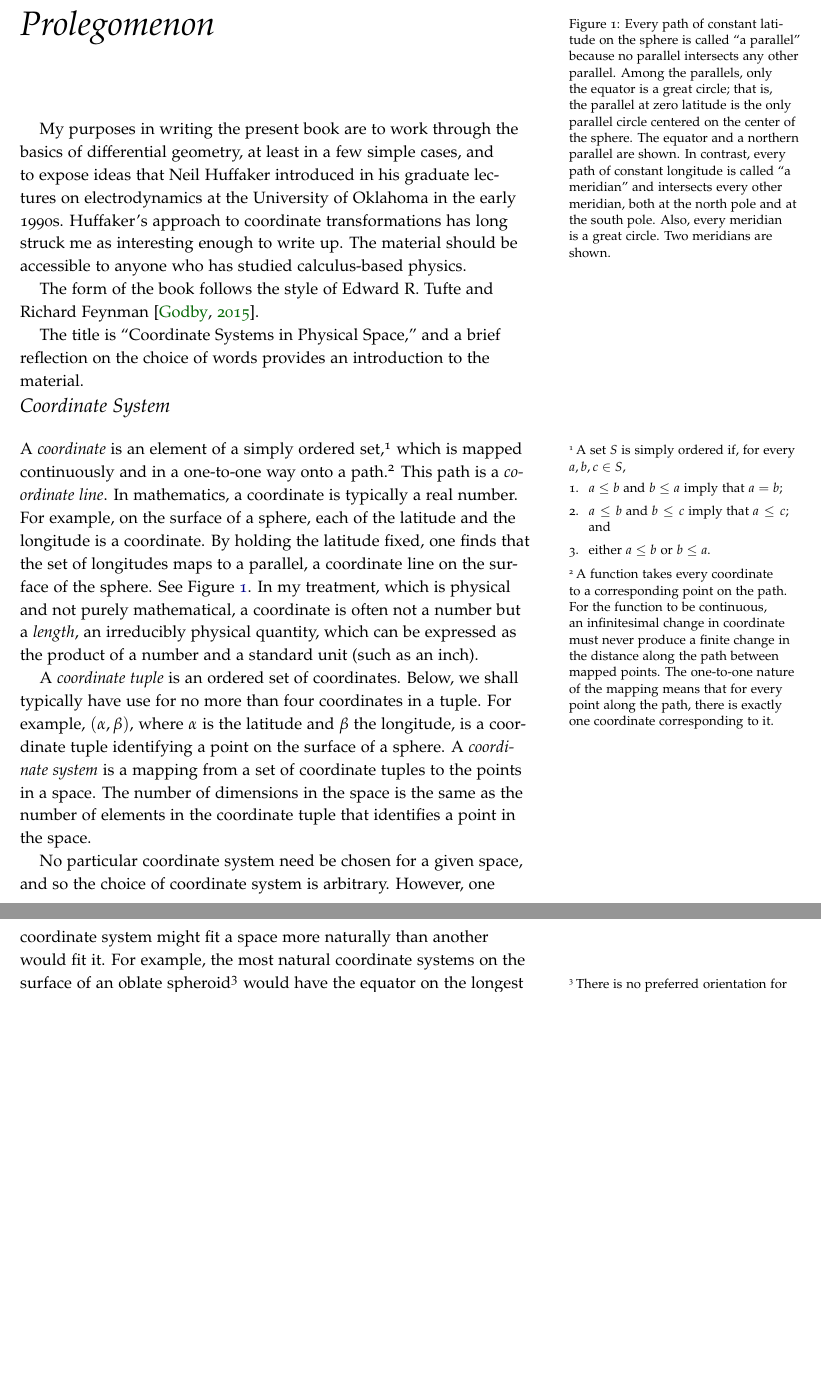
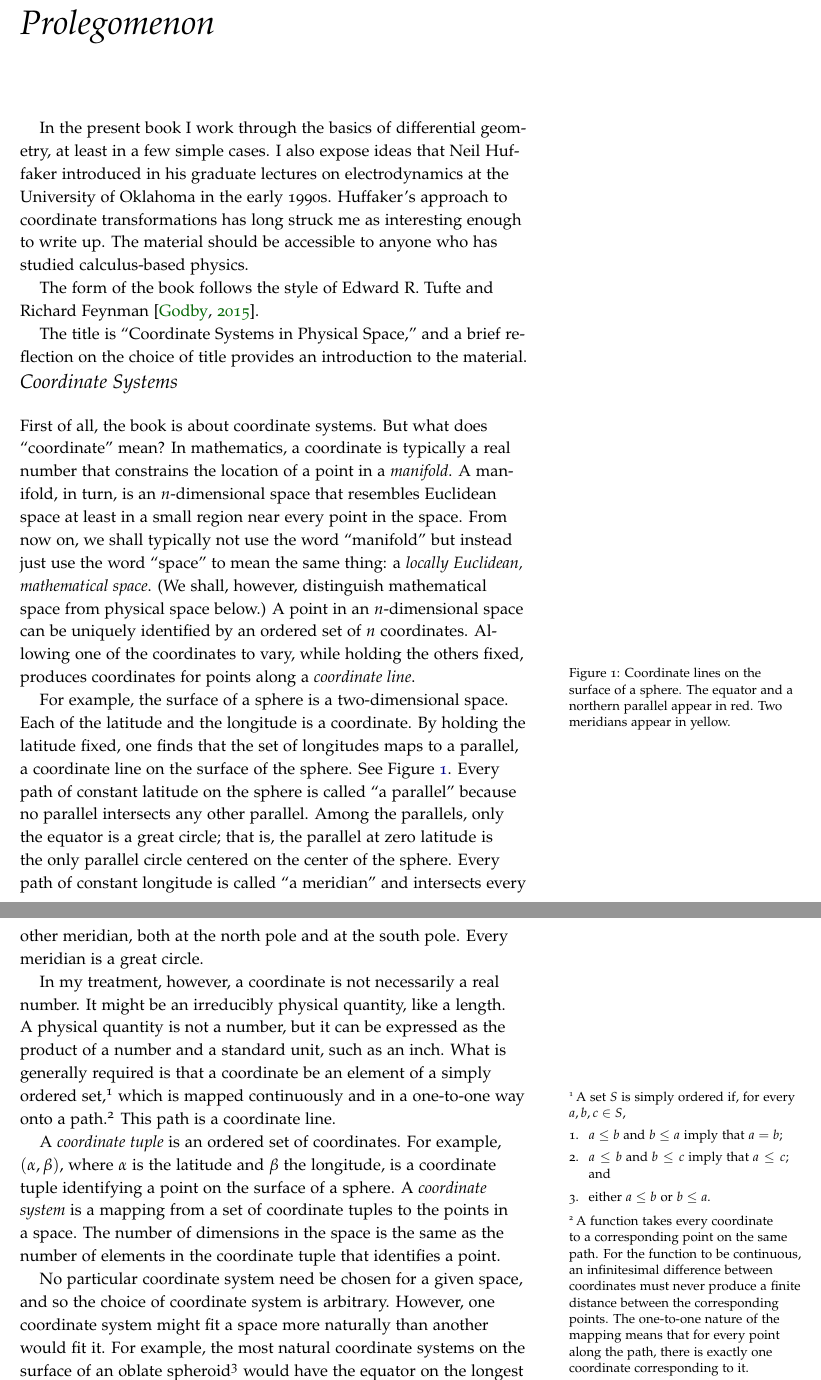
Before and after one commit to tevaughan/coordinate-systems, a LaTeX thesis (coordsys.tex, which reads front-matter.tex): two parts of pages 9 and 10 of 23 before the commit and two parts of pages 9 and 10 of 25 after it, joined at a grey line, cut so that both start at the same text, the shorter picture padded with empty space. Compiled offline with pdfLaTeX.

Commit message:
Reworked prolegomenon.

```diff
--- a/front-matter.tex
+++ b/front-matter.tex
@@ -74,6 +74,33 @@ Dedicated to \mbox{Neil Huffaker}, whose physical approach to vector
 \cleardoublepage
 \chapter*{Prolegomenon}
 
+In the present book I work through the basics of differential geometry, at
+least in a few simple cases. I also expose ideas that Neil Huffaker introduced
+in his graduate lectures on electrodynamics at the University of Oklahoma in
+the early 1990s.  Huffaker's approach to coordinate transformations has long
+struck me as interesting enough to write up.  The material should be accessible
+to anyone who has studied calculus-based physics.
+
+The form of the book follows the style of Edward R.~Tufte and Richard Feynman
+\citep{pkg-tufte}.
+
+The title is ``Coordinate Systems in Physical Space,'' and a brief reflection
+on the choice of title provides an introduction to the material.
+
+\section{Coordinate Systems}
+
+First of all, the book is about coordinate systems.  But what does
+``coordinate'' mean?  In mathematics, a coordinate is typically a real number
+that constrains the location of a point in a \emph{manifold}.  A manifold, in
+turn, is an $n$-dimensional space that resembles Euclidean space at least in a
+small region near every point in the space.  From now on, we shall typically
+not use the word ``manifold'' but instead just use the word ``space'' to mean
+the same thing: a \emph{locally Euclidean, mathematical space}. (We shall,
+however, distinguish mathematical space from physical space below.)  A point in
+an $n$-dimensional space can be uniquely identified by an ordered set of $n$
+coordinates.  Allowing one of the coordinates to vary, while holding the others
+fixed, produces coordinates for points along a \emph{coordinate line}.
+
 \begin{marginfigure}
    \begin{center}
    \begin{asy}
@@ -93,34 +120,28 @@ Dedicated to \mbox{Neil Huffaker}, whose physical approach to vector
    \end{asy}
    \end{center}
    \caption{%
-      Every path of constant latitude on the sphere is called ``a parallel''
-      because no parallel intersects any other parallel.  Among the parallels,
-      only the equator is a great circle; that is, the parallel at zero
-      latitude is the only parallel circle centered on the center of the
-      sphere.  The equator and a northern parallel are shown.  In contrast,
-      every path of constant longitude is called ``a meridian'' and intersects
-      every other meridian, both at the north pole and at the south pole.
-      Also, every meridian is a great circle.  Two meridians are shown.%
+      Coordinate lines on the surface of a sphere. The equator and a northern
+      parallel appear in red. Two meridians appear in yellow.%
    }
    \label{fig:sphere}
 \end{marginfigure}
 
-My purposes in writing the present book are to work through the basics of
-differential geometry, at least in a few simple cases, and to expose ideas that
-Neil Huffaker introduced in his graduate lectures on electrodynamics at the
-University of Oklahoma in the early 1990s.  Huffaker's approach to coordinate
-transformations has long struck me as interesting enough to write up.  The
-material should be accessible to anyone who has studied calculus-based physics.
+For example, the surface of a sphere is a two-dimensional space.  Each of the
+latitude and the longitude is a coordinate.  By holding the latitude fixed, one
+finds that the set of longitudes maps to a parallel, a coordinate line on the
+surface of the sphere.  See Figure~\ref{fig:sphere}.  Every path of constant
+latitude on the sphere is called ``a parallel'' because no parallel intersects
+any other parallel.  Among the parallels, only the equator is a great circle;
+that is, the parallel at zero latitude is the only parallel circle centered on
+the center of the sphere.  Every path of constant longitude is called ``a
+meridian'' and intersects every other meridian, both at the north pole and at
+the south pole.  Every meridian is a great circle.
 
-The form of the book follows the style of Edward R.~Tufte and Richard Feynman
-\citep{pkg-tufte}.
-
-The title is ``Coordinate Systems in Physical Space,'' and a brief reflection
-on the choice of words provides an introduction to the material.
-
-\section{Coordinate System}
-
-A \emph{coordinate} is an element of a simply ordered set,\sidenote{%
+In my treatment, however, a coordinate is not necessarily a real number.  It
+might be an irreducibly physical quantity, like a length.  A physical quantity
+is not a number, but it can be expressed as the product of a number and a
+standard unit, such as an inch.  What is generally required is that a
+coordinate be an element of a simply ordered set,\sidenote{%
    A set $S$ is simply ordered if, for every $a, b, c \in S$,
    \begin{enumerate}
       \item $a \leq b$ and $b \leq a$ imply that $a = b$;
@@ -129,29 +150,20 @@ A \emph{coordinate} is an element of a simply ordered set,\sidenote{%
    \end{enumerate}%
 }
 which is mapped continuously and in a one-to-one way onto a path.\sidenote{%
-   A function takes every coordinate to a corresponding point on the path.  For
-   the function to be continuous, an infinitesimal change in coordinate must
-   never produce a finite change in the distance along the path between mapped
+   A function takes every coordinate to a corresponding point on the same path.
+   For the function to be continuous, an infinitesimal difference between
+   coordinates must never produce a finite distance between the corresponding
    points.  The one-to-one nature of the mapping means that for every point
    along the path, there is exactly one coordinate corresponding to it.%
 }
-This path is a \emph{coordinate line}.  In mathematics, a coordinate is
-typically a real number.  For example, on the surface of a sphere, each of the
-latitude and the longitude is a coordinate.  By holding the latitude fixed, one
-finds that the set of longitudes maps to a parallel, a coordinate line on the
-surface of the sphere.  See Figure~\ref{fig:sphere}.  In my treatment, which is
-physical and not purely mathematical, a coordinate is often not a number but a
-\emph{length}, an irreducibly physical quantity, which can be expressed as the
-product of a number and a standard unit (such as an inch).
+This path is a coordinate line.
 
-A \emph{coordinate tuple} is an ordered set of coordinates.  Below, we shall
-typically have use for no more than four coordinates in a tuple.  For example,
+A \emph{coordinate tuple} is an ordered set of coordinates.  For example,
 $(\alpha,\beta)$, where $\alpha$ is the latitude and $\beta$ the longitude, is
 a coordinate tuple identifying a point on the surface of a sphere.  A
 \emph{coordinate system} is a mapping from a set of coordinate tuples to the
-points in a space.  The number of dimensions in the space is the same as the
-number of elements in the coordinate tuple that identifies a point in the
-space.
+points in a space.  The number of dimensions in the space is the same as
+the number of elements in the coordinate tuple that identifies a point.
 
 No particular coordinate system need be chosen for a given space, and so the
 choice of coordinate system is arbitrary.  However, one coordinate system might
```
